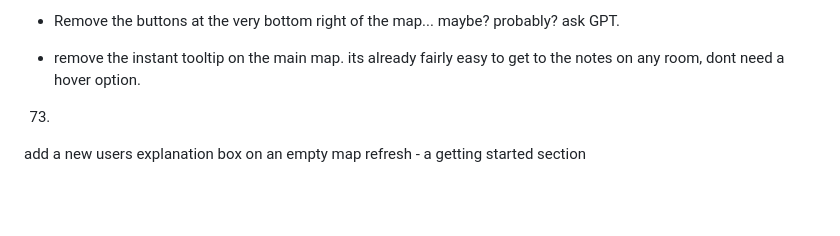
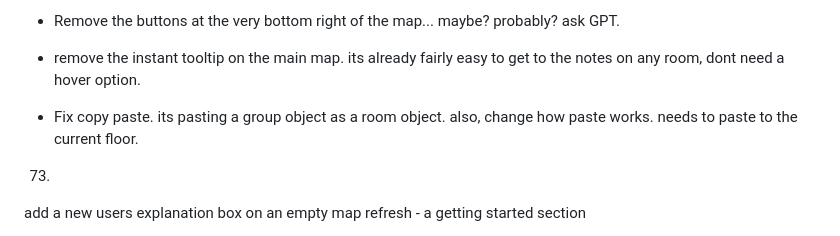
Before and after one commit to neain/Roombound, a Markdown page: README.md, the part around the change. Drawn GitHub-style; blank space fills up the shorter version.

```diff
--- a/README.md
+++ b/README.md
@@ -900,6 +900,7 @@ GitHub/GitHub Pages can be used to host maps for sharing.
 * when the edit room box is summoned, give focus to the name field
 * Remove the buttons at the very bottom right of the map... maybe? probably? ask GPT.
 * remove the instant tooltip on the main map. its already fairly easy to get to the notes on any room, dont need a hover option.
+* Fix copy paste. its pasting a group object as a room object. also, change how paste works. needs to paste to the current floor.
 
 73.
 add a new users explanation box on an empty map refresh - a getting started section
```
